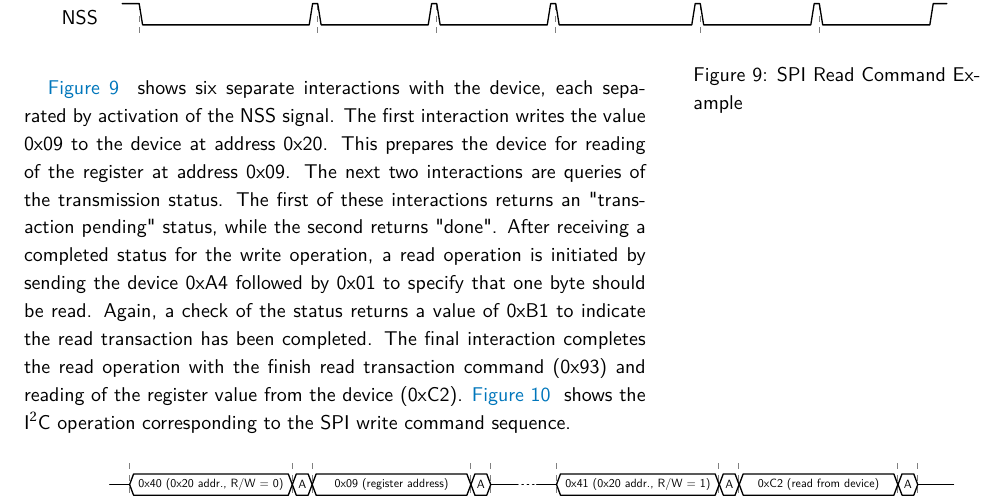
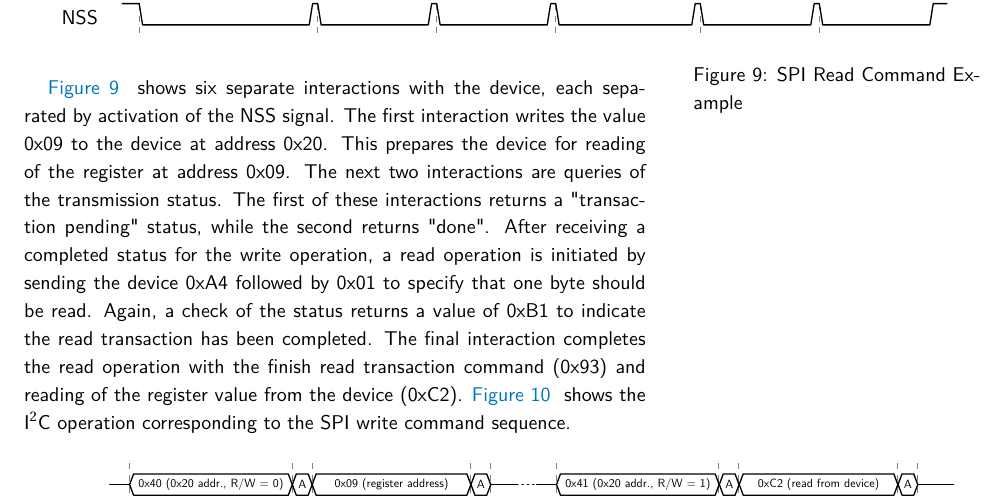
Before and after one commit to krtkl/snickerdoodle-manual, a LaTeX document (snickerdoodle-spi-i2c-bridge/snickerdoodle-spi-i2c-bridge.tex, which reads snickerdoodle-spi-i2c-bridge/spi_i2c_protocol.tex): part of page 6 of 6, cut so that both start at the same text. Compiled offline with XeLaTeX; a LaTeX package or settings file that is missing is left out.

Commit message:
Fix typo in the i2c document

```diff
--- a/snickerdoodle-spi-i2c-bridge/spi_i2c_protocol.tex
+++ b/snickerdoodle-spi-i2c-bridge/spi_i2c_protocol.tex
@@ -390,7 +390,7 @@ In the example in \figref{fig:spireadexample}, a read command is initiated follo
 \end{figure*}
 
 
-\figref{fig:spireadexample} shows six separate interactions with the device, each separated by activation of the NSS signal. The first interaction writes the value 0x09 to the device at address 0x20. This prepares the device for reading of the register at address 0x09. The next two interactions are queries of the transmission status. The first of these interactions returns an "transaction pending" status, while the second returns "done". After receiving a completed status for the write operation, a read operation is initiated by sending the device 0xA4 followed by 0x01 to specify that one byte should be read. Again, a check of the status returns a value of 0xB1 to indicate the read transaction has been completed. The final interaction completes the read operation with the finish read transaction command (0x93) and reading of the register value from the device (0xC2). \figref{fig:i2creadoperation} shows the I$^2$C operation corresponding to the SPI write command sequence.
+\figref{fig:spireadexample} shows six separate interactions with the device, each separated by activation of the NSS signal. The first interaction writes the value 0x09 to the device at address 0x20. This prepares the device for reading of the register at address 0x09. The next two interactions are queries of the transmission status. The first of these interactions returns a "transaction pending" status, while the second returns "done". After receiving a completed status for the write operation, a read operation is initiated by sending the device 0xA4 followed by 0x01 to specify that one byte should be read. Again, a check of the status returns a value of 0xB1 to indicate the read transaction has been completed. The final interaction completes the read operation with the finish read transaction command (0x93) and reading of the register value from the device (0xC2). \figref{fig:i2creadoperation} shows the I$^2$C operation corresponding to the SPI write command sequence.
 
 
 \begin{figure*}
```
